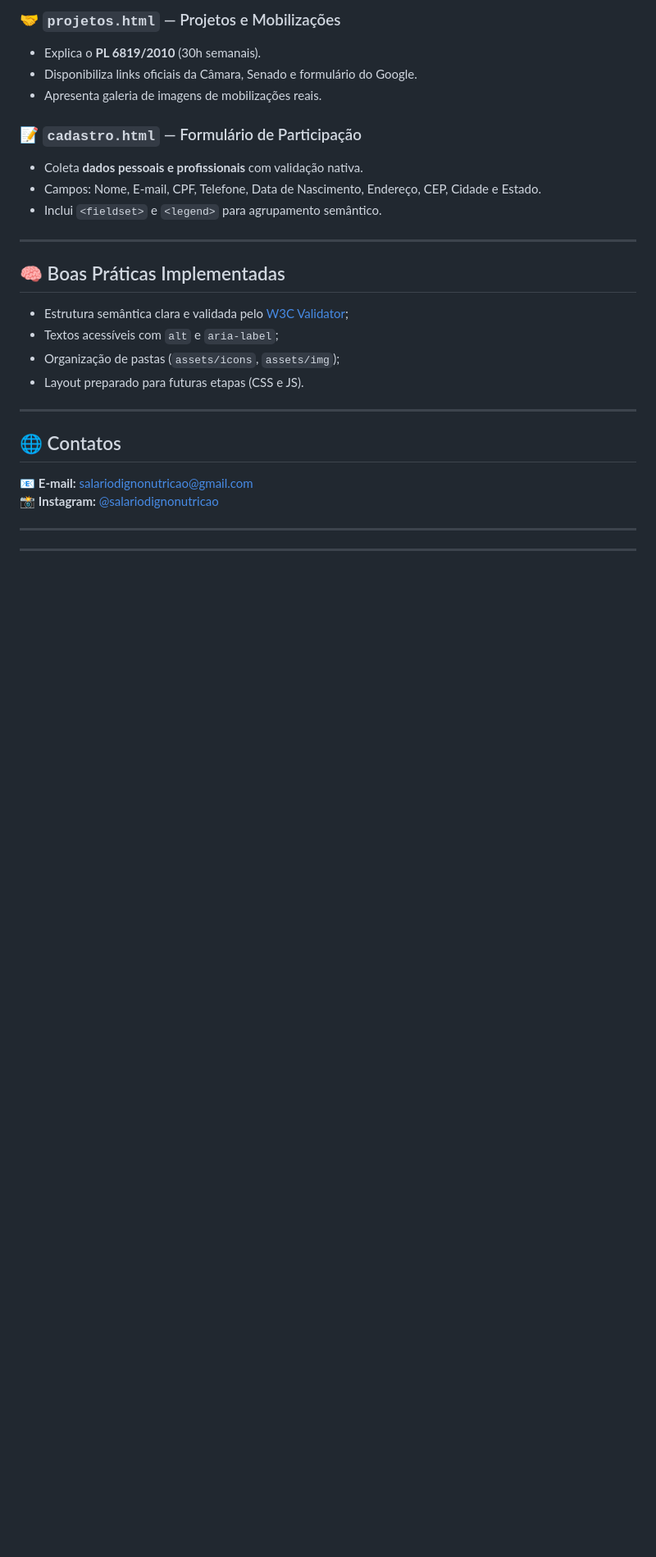
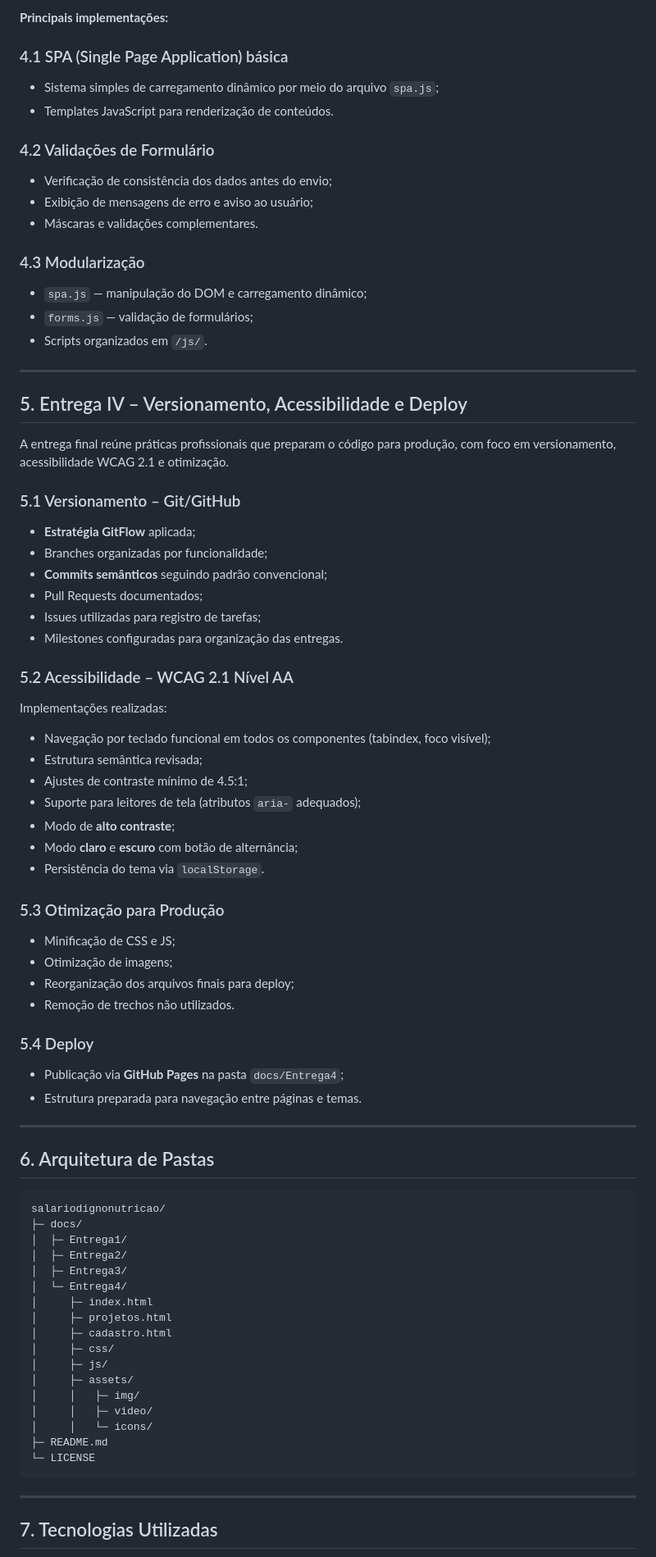
Before and after one commit to esdrasoliwerr/salariodignonutricao, a Markdown page: README.md, the part around one of its changes. Shown at 82% size. Drawn GitHub-style; blank space fills up the shorter version.

````diff
--- a/README.md
+++ b/README.md
@@ -67,31 +74,80 @@ salariodignonutricao/
 
-### 🤝 `projetos.html` — Projetos e Mobilizações
-- Explica o **PL 6819/2010** (30h semanais).
-- Disponibiliza links oficiais da Câmara, Senado e formulário do Google.
-- Apresenta galeria de imagens de mobilizações reais.
+**Principais implementações:**
 
-### 📝 `cadastro.html` — Formulário de Participação
-- Coleta **dados pessoais e profissionais** com validação nativa.
-- Campos: Nome, E-mail, CPF, Telefone, Data de Nascimento, Endereço, CEP, Cidade e Estado.
-- Inclui `<fieldset>` e `<legend>` para agrupamento semântico.
+### 4.1 SPA (Single Page Application) básica
+- Sistema simples de carregamento dinâmico por meio do arquivo `spa.js`;
+- Templates JavaScript para renderização de conteúdos.
+
+### 4.2 Validações de Formulário
+- Verificação de consistência dos dados antes do envio;
+- Exibição de mensagens de erro e aviso ao usuário;
+- Máscaras e validações complementares.
+
+### 4.3 Modularização
+- `spa.js` — manipulação do DOM e carregamento dinâmico;
+- `forms.js` — validação de formulários;
+- Scripts organizados em `/js/`.
 
 ---
 
-## 🧠 Boas Práticas Implementadas
+## 5. Entrega IV – Versionamento, Acessibilidade e Deploy
 
-- Estrutura semântica clara e validada pelo [W3C Validator](https://validator.w3.org/nu/);
-- Textos acessíveis com `alt` e `aria-label`;
-- Organização de pastas (`assets/icons`, `assets/img`);
-- Layout preparado para futuras etapas (CSS e JS).
+A entrega final reúne práticas profissionais que preparam o código para produção, com foco em versionamento, acessibilidade WCAG 2.1 e otimização.
+
+### 5.1 Versionamento – Git/GitHub
+- **Estratégia GitFlow** aplicada;
+- Branches organizadas por funcionalidade;
+- **Commits semânticos** seguindo padrão convencional;
+- Pull Requests documentados;
+- Issues utilizadas para registro de tarefas;
+- Milestones configuradas para organização das entregas.
+
+### 5.2 Acessibilidade – WCAG 2.1 Nível AA
+Implementações realizadas:
+
+- Navegação por teclado funcional em todos os componentes (tabindex, foco visível);
+- Estrutura semântica revisada;
+- Ajustes de contraste mínimo de 4.5:1;
+- Suporte para leitores de tela (atributos `aria-` adequados);
+- Modo de **alto contraste**;
+- Modo **claro** e **escuro** com botão de alternância;
+- Persistência do tema via `localStorage`.
+
+### 5.3 Otimização para Produção
+- Minificação de CSS e JS;
+- Otimização de imagens;
+- Reorganização dos arquivos finais para deploy;
+- Remoção de trechos não utilizados.
+
+### 5.4 Deploy
+- Publicação via **GitHub Pages** na pasta `docs/Entrega4`;
+- Estrutura preparada para navegação entre páginas e temas.
 
 ---
 
-## 🌐 Contatos
+## 6. Arquitetura de Pastas
 
-📧 **E-mail:** [salariodignonutricao@gmail.com](mailto:salariodignonutricao@gmail.com)
-📸 **Instagram:** [@salariodignonutricao](https://instagram.com/salariodignonutricao)
+```
+salariodignonutricao/
+├─ docs/
+│  ├─ Entrega1/
+│  ├─ Entrega2/
+│  ├─ Entrega3/
+│  └─ Entrega4/
+│     ├─ index.html
+│     ├─ projetos.html
+│     ├─ cadastro.html
+│     ├─ css/
+│     ├─ js/
+│     ├─ assets/
+│     │   ├─ img/
+│     │   ├─ video/
+│     │   └─ icons/
+├─ README.md
+└─ LICENSE
+```
 
 ---
 
----
+## 7. Tecnologias Utilizadas
 
````
Also changed, not shown: other parts of README.md (+76 -299 lines).
